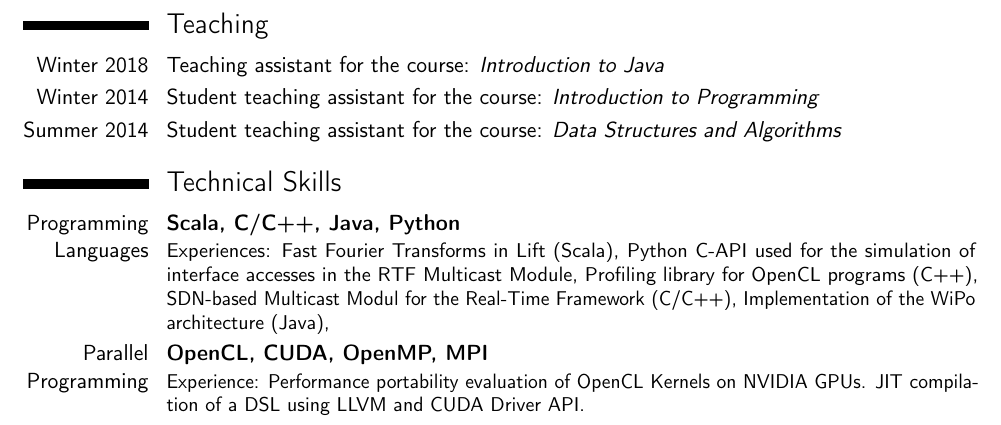
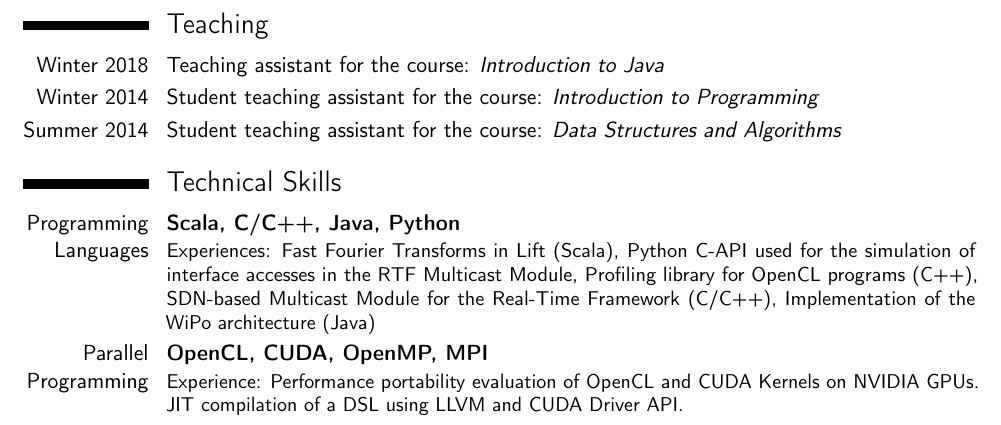
Before and after one commit to bastian-koepcke/cv, a LaTeX CV (koepcke_cv.tex): part of page 2 of 2, cut so that both start at the same text. Compiled offline with pdfLaTeX.

Commit message:
remove wrong comma and fix spelling

```diff
--- a/koepcke_cv.tex
+++ b/koepcke_cv.tex
@@ -166,14 +166,14 @@ The aim of KETTI is to formalize the preparation of teaching assistants to activ
 					 Fast Fourier Transforms in Lift (Scala),
            Python C-API used for the simulation of interface accesses in the RTF Multicast Module,
 					 Profiling library for OpenCL programs (C++),
-				 	 SDN-based Multicast Modul for the Real-Time Framework (C/C++),
-					 Implementation of the WiPo architecture (Java),
+				 	 SDN-based Multicast Module for the Real-Time Framework (C/C++),
+					 Implementation of the WiPo architecture (Java)
 					}
 
 	\cventry{Parallel Programming}
 					{OpenCL, CUDA, OpenMP, MPI}{}{}{}
 					{Experience:
-					 Performance portability evaluation of OpenCL Kernels on NVIDIA GPUs. JIT compilation of a DSL using LLVM and CUDA Driver API.
+					 Performance portability evaluation of OpenCL and CUDA Kernels on NVIDIA GPUs. JIT compilation of a DSL using LLVM and CUDA Driver API.
 					}
 
 \cvline{}{}{}
```
